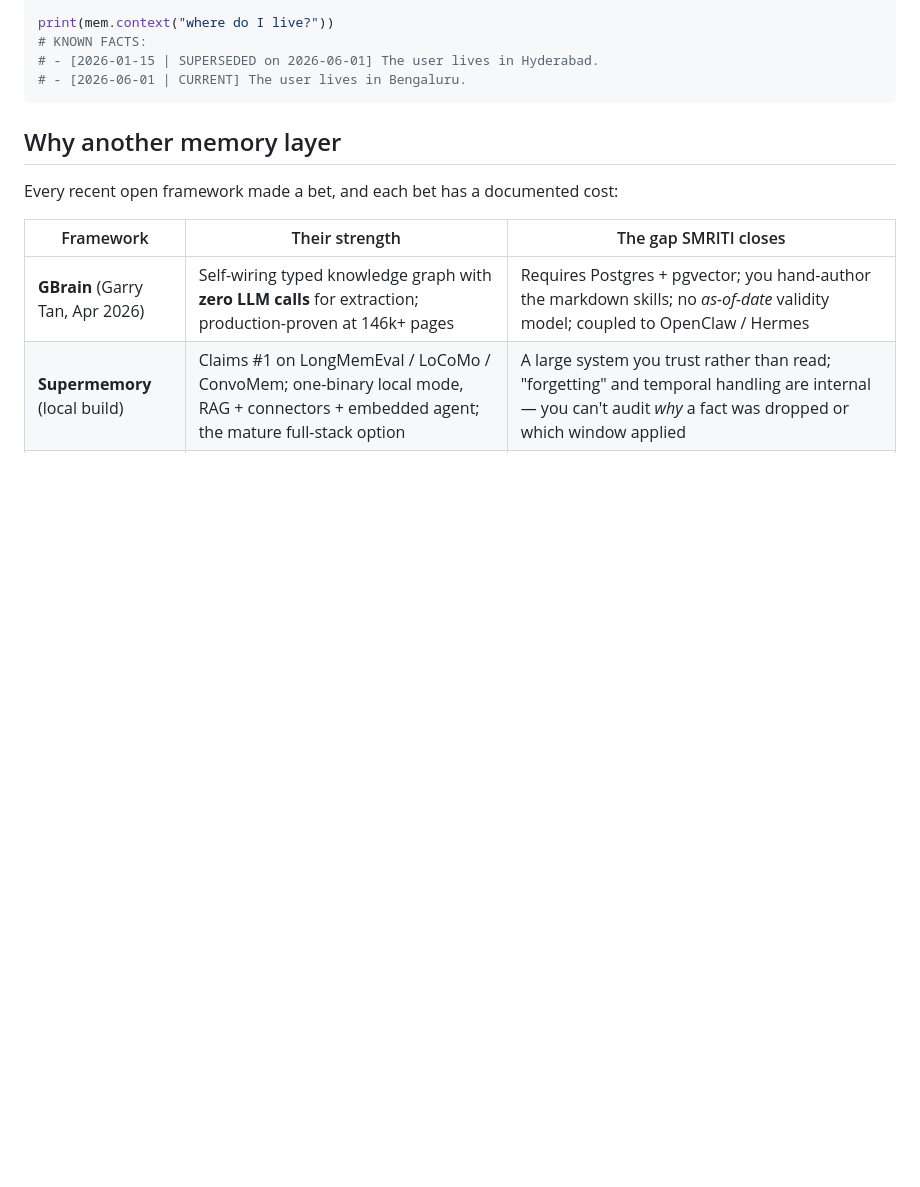
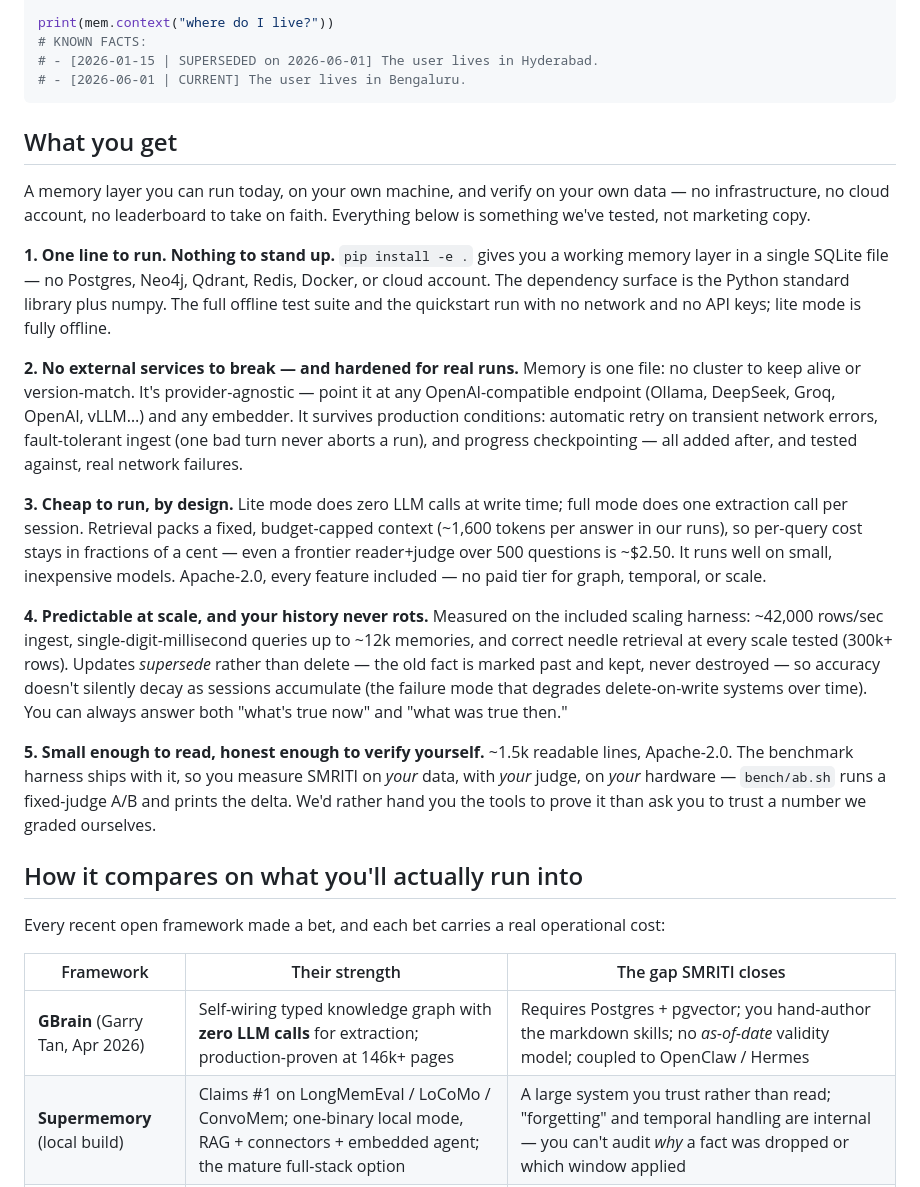
Before and after one commit to vn-envy/Smriti, a Markdown page: README.md, the part around one of its changes. GitHub-like rendering; blank space fills up the shorter version.

````diff
--- a/README.md
+++ b/README.md
@@ -22,9 +22,23 @@ print(mem.context("where do I live?"))
 # - [2026-06-01 | CURRENT] The user lives in Bengaluru.
 ```
 
-## Why another memory layer
+## What you get
 
-Every recent open framework made a bet, and each bet has a documented cost:
+A memory layer you can run today, on your own machine, and verify on your own data — no infrastructure, no cloud account, no leaderboard to take on faith. Everything below is something we've tested, not marketing copy.
+
+**1. One line to run. Nothing to stand up.** `pip install -e .` gives you a working memory layer in a single SQLite file — no Postgres, Neo4j, Qdrant, Redis, Docker, or cloud account. The dependency surface is the Python standard library plus numpy. The full offline test suite and the quickstart run with no network and no API keys; lite mode is fully offline.
+
+**2. No external services to break — and hardened for real runs.** Memory is one file: no cluster to keep alive or version-match. It's provider-agnostic — point it at any OpenAI-compatible endpoint (Ollama, DeepSeek, Groq, OpenAI, vLLM…) and any embedder. It survives production conditions: automatic retry on transient network errors, fault-tolerant ingest (one bad turn never aborts a run), and progress checkpointing — all added after, and tested against, real network failures.
+
+**3. Cheap to run, by design.** Lite mode does zero LLM calls at write time; full mode does one extraction call per session. Retrieval packs a fixed, budget-capped context (~1,600 tokens per answer in our runs), so per-query cost stays in fractions of a cent — even a frontier reader+judge over 500 questions is ~$2.50. It runs well on small, inexpensive models. Apache-2.0, every feature included — no paid tier for graph, temporal, or scale.
+
+**4. Predictable at scale, and your history never rots.** Measured on the included scaling harness: ~42,000 rows/sec ingest, single-digit-millisecond queries up to ~12k memories, and correct needle retrieval at every scale tested (300k+ rows). Updates *supersede* rather than delete — the old fact is marked past and kept, never destroyed — so accuracy doesn't silently decay as sessions accumulate (the failure mode that degrades delete-on-write systems over time). You can always answer both "what's true now" and "what was true then."
+
+**5. Small enough to read, honest enough to verify yourself.** ~1.5k readable lines, Apache-2.0. The benchmark harness ships with it, so you measure SMRITI on *your* data, with *your* judge, on *your* hardware — `bench/ab.sh` runs a fixed-judge A/B and prints the delta. We'd rather hand you the tools to prove it than ask you to trust a number we graded ourselves.
+
+## How it compares on what you'll actually run into
+
+Every recent open framework made a bet, and each bet carries a real operational cost:
 
 | Framework | Their strength | The gap SMRITI closes |
 |---|---|---|
````
Also changed, not shown: other parts of README.md (+2 -11 lines).
